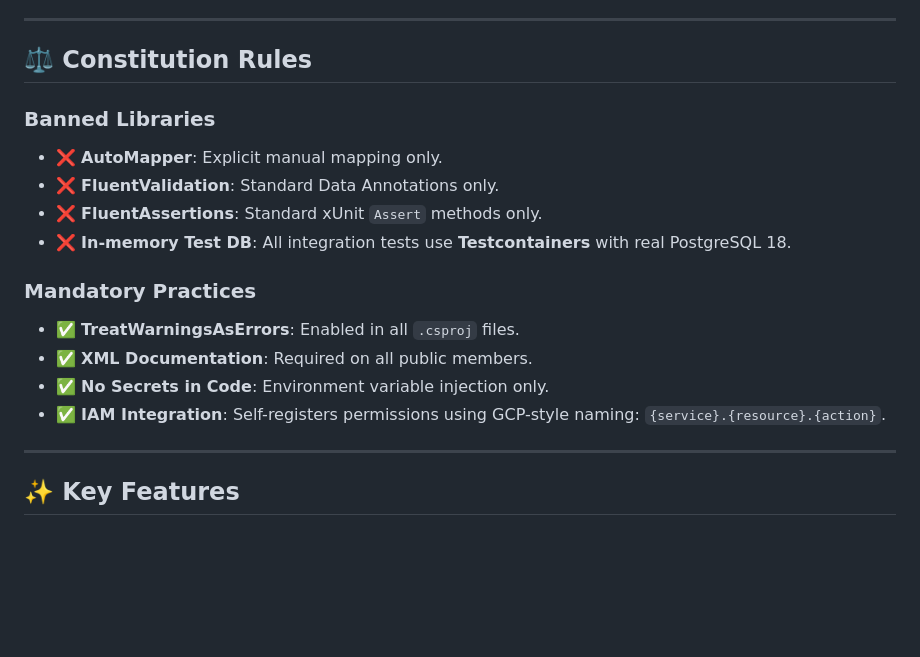
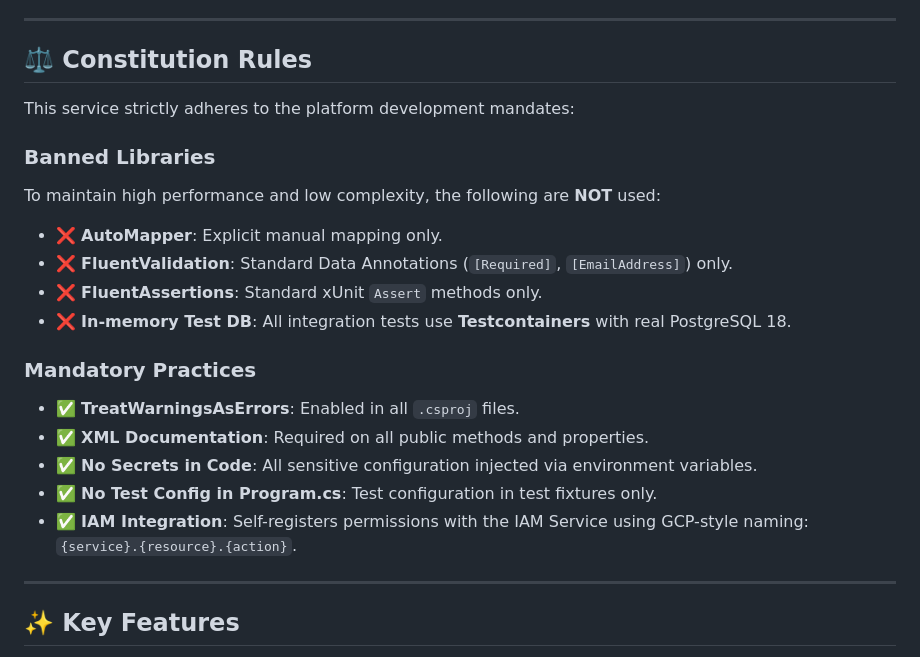
Before and after one commit to MALIEV-Co-Ltd/Maliev.IAMService, a Markdown page: README.md, the part around one of its changes. GitHub-like rendering; blank space fills up the shorter version.

```diff
--- a/README.md
+++ b/README.md
@@ -23,17 +23,21 @@ Centralized Identity and Access Management (IAM) service implementing a GCP-styl
 
 ## ⚖️ Constitution Rules
 
+This service strictly adheres to the platform development mandates:
+
 ### Banned Libraries
+To maintain high performance and low complexity, the following are **NOT** used:
 - ❌ **AutoMapper**: Explicit manual mapping only.
-- ❌ **FluentValidation**: Standard Data Annotations only.
+- ❌ **FluentValidation**: Standard Data Annotations (`[Required]`, `[EmailAddress]`) only.
 - ❌ **FluentAssertions**: Standard xUnit `Assert` methods only.
 - ❌ **In-memory Test DB**: All integration tests use **Testcontainers** with real PostgreSQL 18.
 
 ### Mandatory Practices
 - ✅ **TreatWarningsAsErrors**: Enabled in all `.csproj` files.
-- ✅ **XML Documentation**: Required on all public members.
-- ✅ **No Secrets in Code**: Environment variable injection only.
-- ✅ **IAM Integration**: Self-registers permissions using GCP-style naming: `{service}.{resource}.{action}`.
+- ✅ **XML Documentation**: Required on all public methods and properties.
+- ✅ **No Secrets in Code**: All sensitive configuration injected via environment variables.
+- ✅ **No Test Config in Program.cs**: Test configuration in test fixtures only.
+- ✅ **IAM Integration**: Self-registers permissions with the IAM Service using GCP-style naming: `{service}.{resource}.{action}`.
 
 ---
 
```
Also changed, not shown: other parts of README.md (+27 -11 lines).
